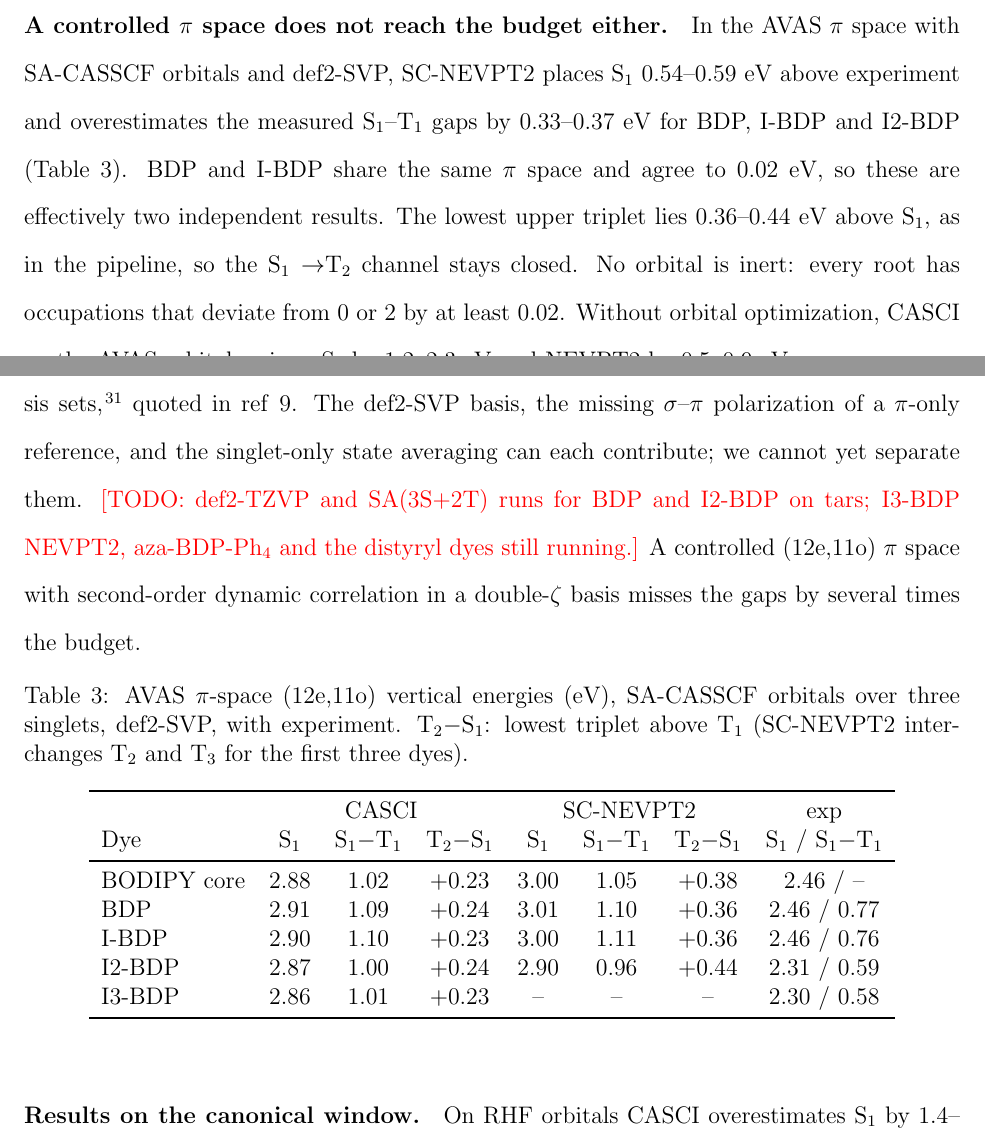
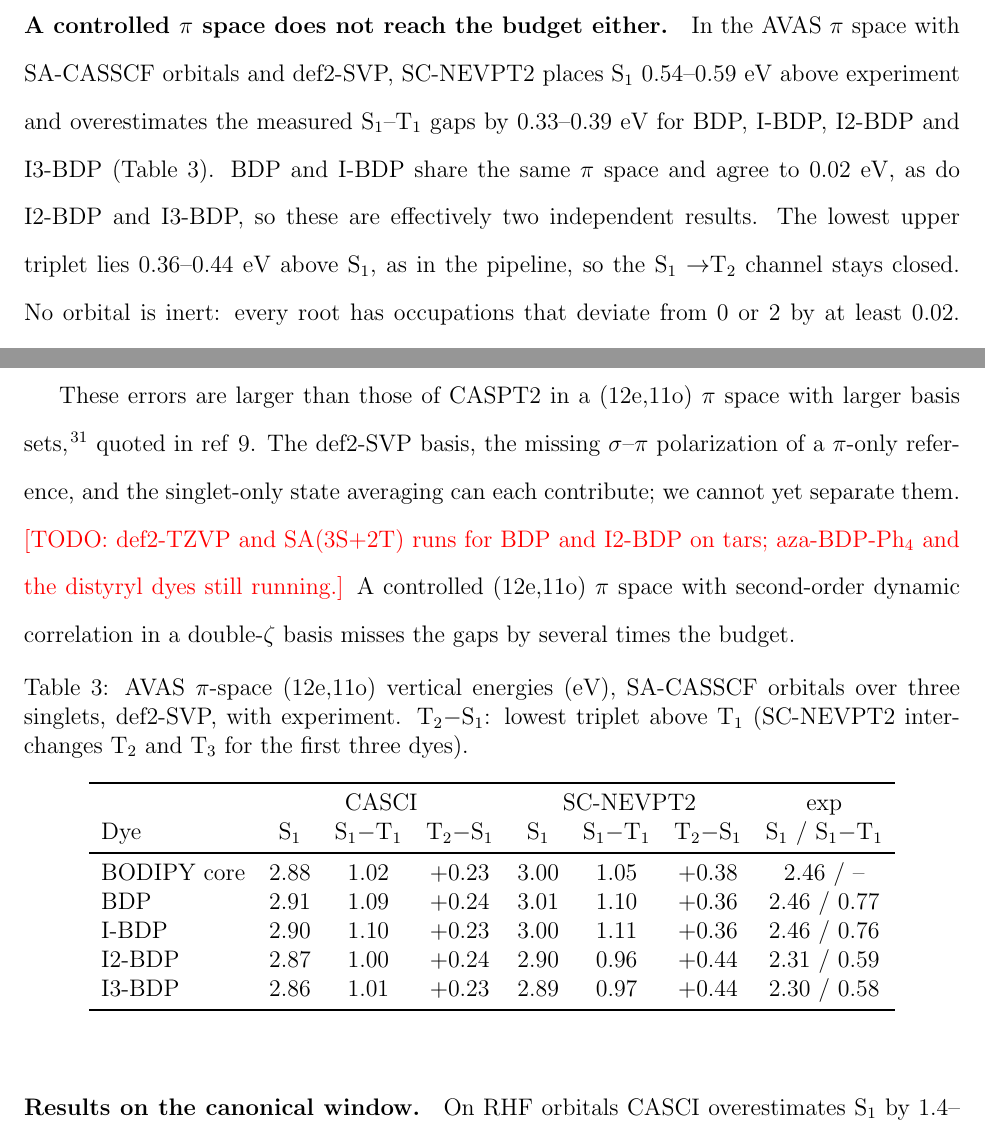
Before and after one commit to pifparfait/psscreen, a LaTeX paper (paper/main.tex): two parts of pages 11 and 12 of 24, joined at a grey line, cut so that both start at the same text. Compiled offline with pdfLaTeX.

Commit message:
run_pi_cas: allow odd electron count in the MINAO projection molecule (aza cores); add I3-BDP pi-space NEVPT2 to Table 4

```diff
--- a/paper/main.tex
+++ b/paper/main.tex
@@ -372,8 +372,8 @@ describes different model chemistries across dyes in the canonical window, but o
 
 \paragraph{A controlled $\pi$ space does not reach the budget either.} In the AVAS $\pi$ space with
 SA-CASSCF orbitals and def2-SVP, SC-NEVPT2 places S$_1$ 0.54--0.59~eV above experiment and overestimates the
-measured S$_1$--T$_1$ gaps by 0.33--0.37~eV for BDP, I-BDP and I2-BDP (Table~\ref{tab:pi}). BDP and I-BDP share
-the same $\pi$ space and agree to 0.02~eV, so these are effectively two independent results. The lowest upper
+measured S$_1$--T$_1$ gaps by 0.33--0.39~eV for BDP, I-BDP, I2-BDP and I3-BDP (Table~\ref{tab:pi}). BDP and I-BDP share
+the same $\pi$ space and agree to 0.02~eV, as do I2-BDP and I3-BDP, so these are effectively two independent results. The lowest upper
 triplet lies 0.36--0.44~eV above S$_1$, as in the pipeline, so the S$_1\to$T$_2$ channel stays closed. No
 orbital is inert: every root has occupations that deviate from 0 or 2 by at least 0.02. Without orbital
 optimization, CASCI on the AVAS orbitals misses S$_1$ by 1.2--2.3~eV and NEVPT2 by 0.5--0.9~eV.
@@ -381,8 +381,8 @@ optimization, CASCI on the AVAS orbitals misses S$_1$ by 1.2--2.3~eV and NEVPT2
 These errors are larger than those of CASPT2 in a (12e,11o) $\pi$ space with larger basis
 sets~\cite{Momeni2015}, quoted in ref~\citenum{Zhou2026PRA}. The def2-SVP basis, the missing $\sigma$--$\pi$
 polarization of a $\pi$-only reference, and the singlet-only state averaging can each contribute; we cannot yet
-separate them. \todo{def2-TZVP and SA(3S+2T) runs for BDP and I2-BDP on tars; I3-BDP NEVPT2, aza-BDP-Ph$_4$ and
-the distyryl dyes still running.} A controlled (12e,11o) $\pi$ space with second-order dynamic correlation in
+separate them. \todo{def2-TZVP and SA(3S+2T) runs for BDP and I2-BDP on tars; aza-BDP-Ph$_4$ and the distyryl dyes still
+running.} A controlled (12e,11o) $\pi$ space with second-order dynamic correlation in
 a double-$\zeta$ basis misses the gaps by several times the budget.
 
 \begin{table}
@@ -399,7 +399,7 @@ a double-$\zeta$ basis misses the gaps by several times the budget.
     BDP         & 2.91 & 1.09 & $+0.24$ & 3.01 & 1.10 & $+0.36$ & 2.46 / 0.77 \\
     I-BDP       & 2.90 & 1.10 & $+0.23$ & 3.00 & 1.11 & $+0.36$ & 2.46 / 0.76 \\
     I2-BDP      & 2.87 & 1.00 & $+0.24$ & 2.90 & 0.96 & $+0.44$ & 2.31 / 0.59 \\
-    I3-BDP      & 2.86 & 1.01 & $+0.23$ & --   & --   & --      & 2.30 / 0.58 \\
+    I3-BDP      & 2.86 & 1.01 & $+0.23$ & 2.89 & 0.97 & $+0.44$ & 2.30 / 0.58 \\
     \bottomrule
   \end{tabular}
 \end{table}
```
Also changed, not shown: 1 other file.
